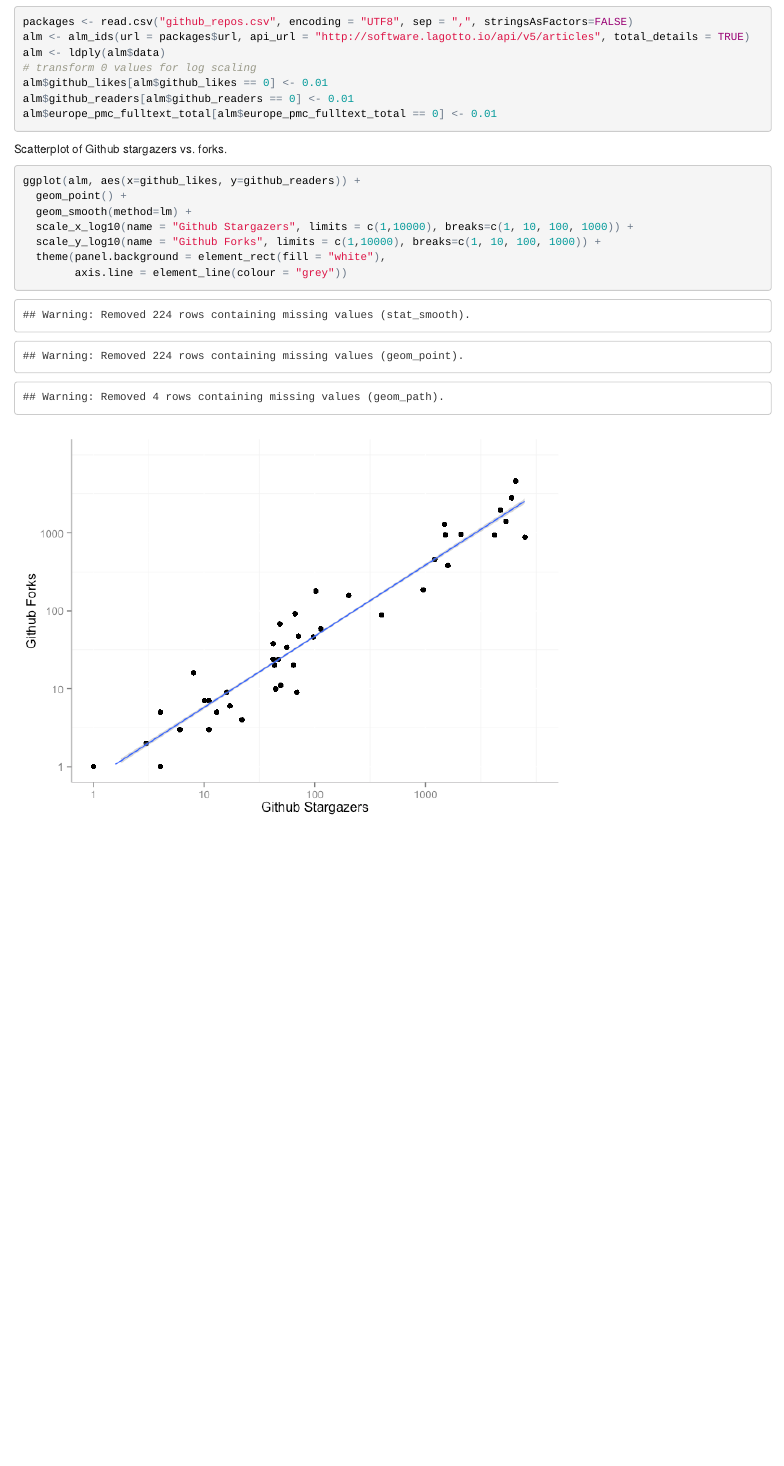
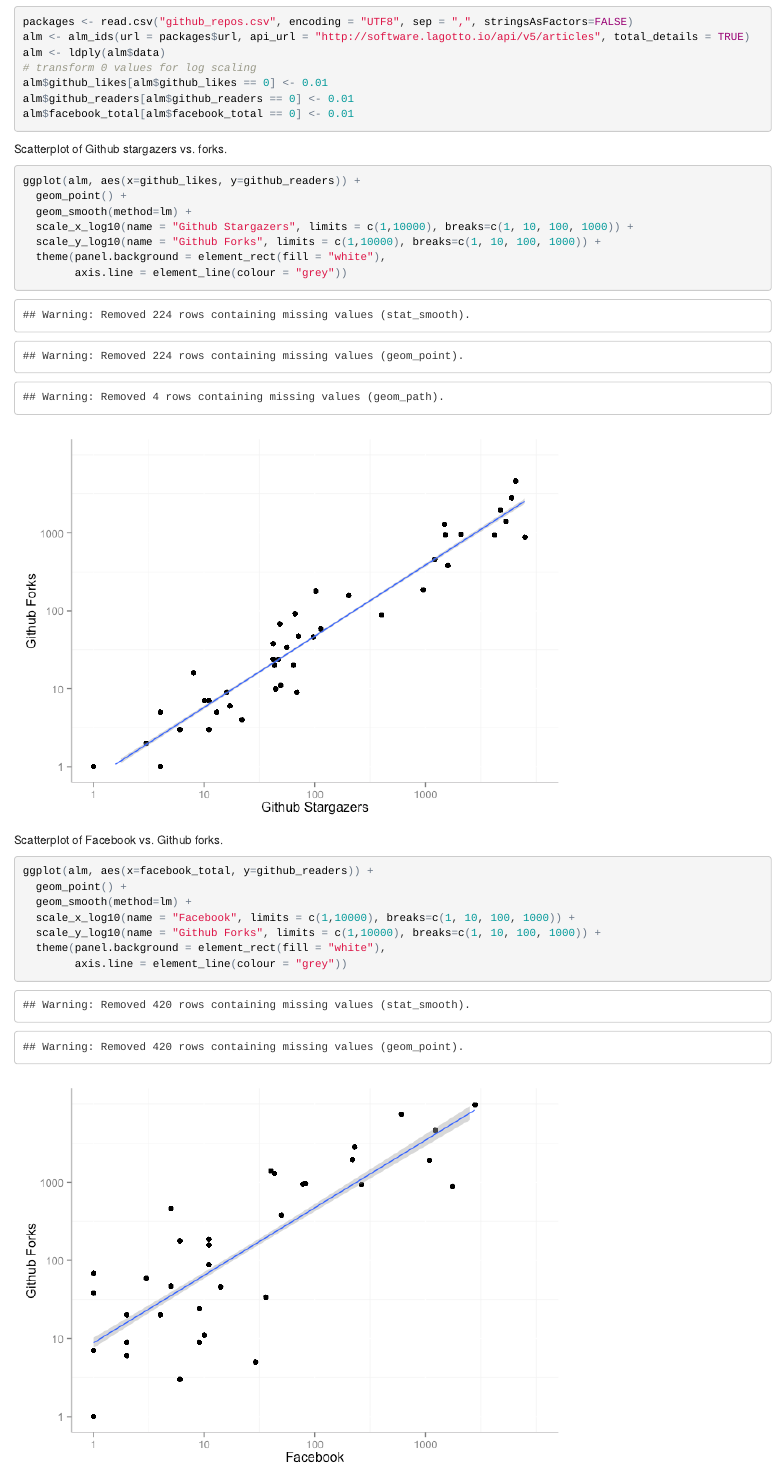
Before and after one commit to mfenner/software-analysis, an R Markdown document (scatterplot.Rmd): the page in a window 1100 px wide, from 460 px down. The pictures show the output file scatterplot.html that the author committed with the source, opened offline.

Commit message:
show facebook vs. github forks scatterplot

````diff
--- a/scatterplot.Rmd
+++ b/scatterplot.Rmd
@@ -17,12 +17,12 @@ alm <- ldply(alm$data)
 # transform 0 values for log scaling
 alm$github_likes[alm$github_likes == 0] <- 0.01
 alm$github_readers[alm$github_readers == 0] <- 0.01
-alm$europe_pmc_fulltext_total[alm$europe_pmc_fulltext_total == 0] <- 0.01
+alm$facebook_total[alm$facebook_total == 0] <- 0.01
 ```
 
 Scatterplot of Github stargazers vs. forks.
 
-```{r}
+```{r github_likes_readers}
 ggplot(alm, aes(x=github_likes, y=github_readers)) +
   geom_point() +
   geom_smooth(method=lm) +
@@ -31,3 +31,15 @@ ggplot(alm, aes(x=github_likes, y=github_readers)) +
   theme(panel.background = element_rect(fill = "white"),
         axis.line = element_line(colour = "grey"))
 ```
+
+Scatterplot of Facebook vs. Github forks.
+
+```{r facebook_github_readers}
+ggplot(alm, aes(x=facebook_total, y=github_readers)) +
+  geom_point() +
+  geom_smooth(method=lm) +
+  scale_x_log10(name = "Facebook", limits = c(1,10000), breaks=c(1, 10, 100, 1000)) +
+  scale_y_log10(name = "Github Forks", limits = c(1,10000), breaks=c(1, 10, 100, 1000)) +
+  theme(panel.background = element_rect(fill = "white"),
+        axis.line = element_line(colour = "grey"))
+```
````
Also changed, not shown: scatterplot.html, scatterplot.md, scatterplot_files/figure-html/facebook_github_readers-1.png (added), scatterplot_files/figure-html/github_likes_readers-1.png (renamed from scatterplot_files/figure-html/unnamed-chunk-2-1.png).
